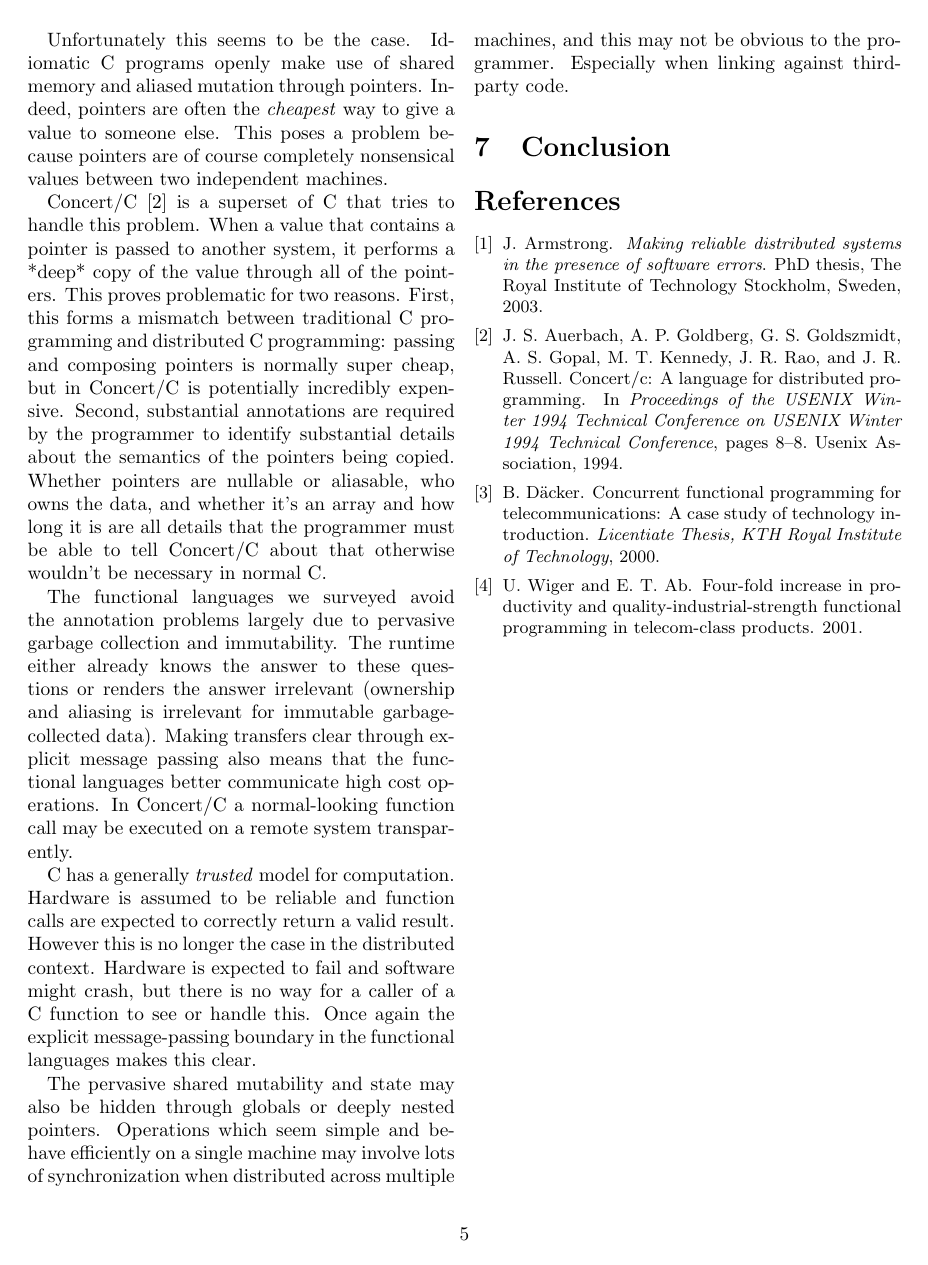
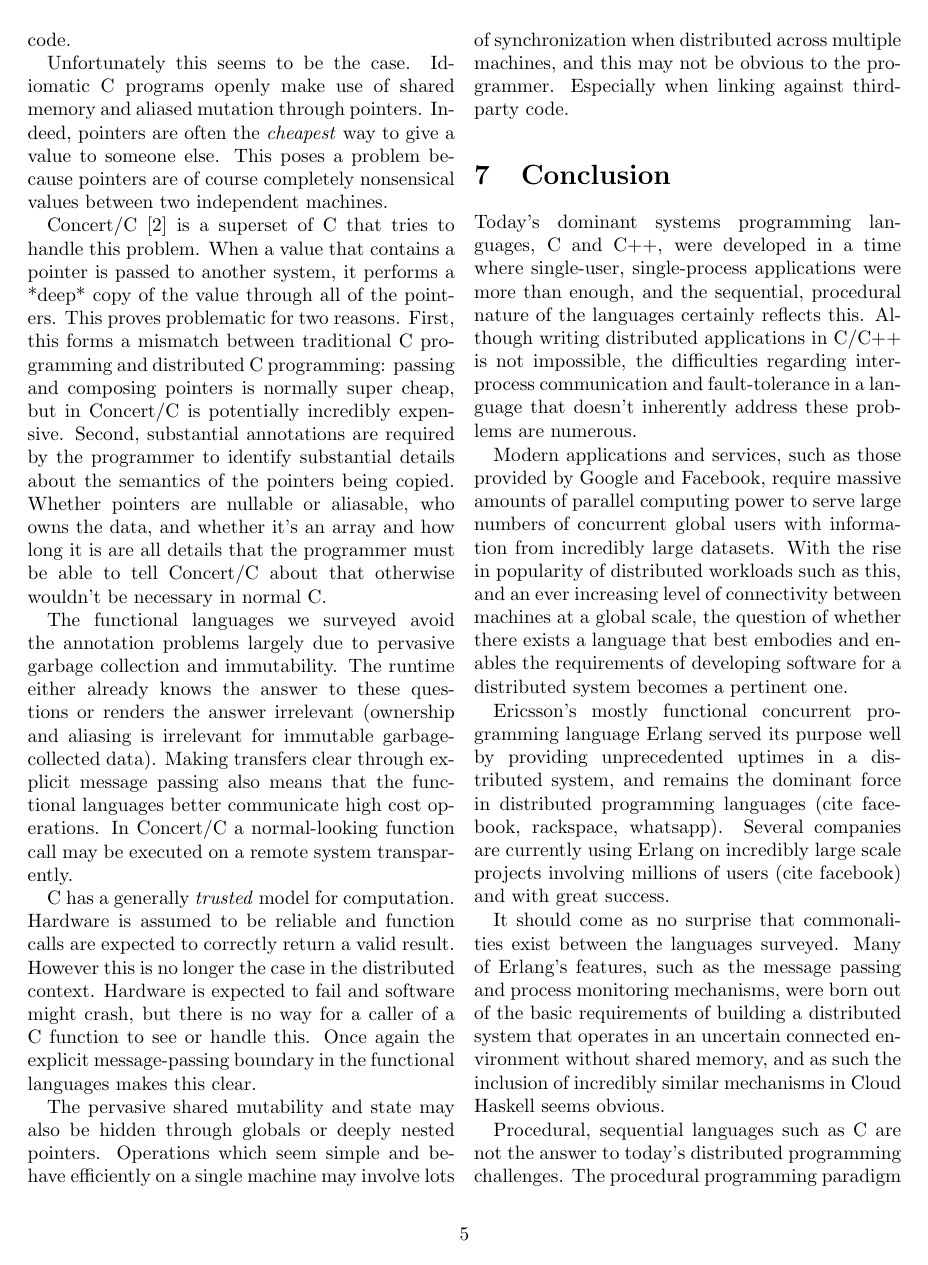
Before and after one commit to Gankra/distrib-os-survey, a LaTeX document (survey.tex): page 5 of 5 before the commit and page 5 of 6 after it. Compiled offline with pdfLaTeX.

Commit message:
Added to conclusion

```diff
--- a/survey.tex
+++ b/survey.tex
@@ -331,4 +329,35 @@ when linking against third-party code.
 
 \section{Conclusion}
 
+Today's dominant systems programming languages, C and C++, were developed in a
+time where single-user, single-process applications were more than enough, and
+the sequential, procedural nature of the languages certainly reflects this.
+Although writing distributed applications in C/C++ is not impossible, the
+difficulties regarding interprocess communication and fault-tolerance in a
+language that doesn't inherently address these problems are numerous.
 
+Modern applications and services, such as those provided by Google and Facebook,
+require massive amounts of parallel computing power to serve large numbers of
+concurrent global users with information from incredibly large datasets. With
+the rise in popularity of distributed workloads such as this, and an ever
+increasing level of connectivity between machines at a global scale, the
+question of whether there exists a language that best embodies and enables the
+requirements of developing software for a distributed system becomes a pertinent
+one.
+
+Ericsson's mostly functional concurrent programming language Erlang served its
+purpose well by providing unprecedented uptimes in a distributed system, and
+remains the dominant force in distributed programming languages (cite facebook,
+rackspace, whatsapp). Several companies are currently using Erlang on incredibly
+large scale projects involving millions of users (cite facebook) and with great
+success.
+
+It should come as no surprise that commonalities exist between the languages
+surveyed. Many of Erlang's features, such as the message passing and process
+monitoring mechanisms, were born out of the basic requirements of building a
+distributed system that operates in an uncertain connected environment without
+shared memory, and as such the inclusion of incredibly similar mechanisms in
+Cloud Haskell seems obvious.
+
+Procedural, sequential languages such as C are not the answer to today's
+distributed programming challenges. The procedural programming paradigm in
```
Also changed, not shown: bibliography.bib (+4 -0 lines), survey.tex (15 more changed lines).
